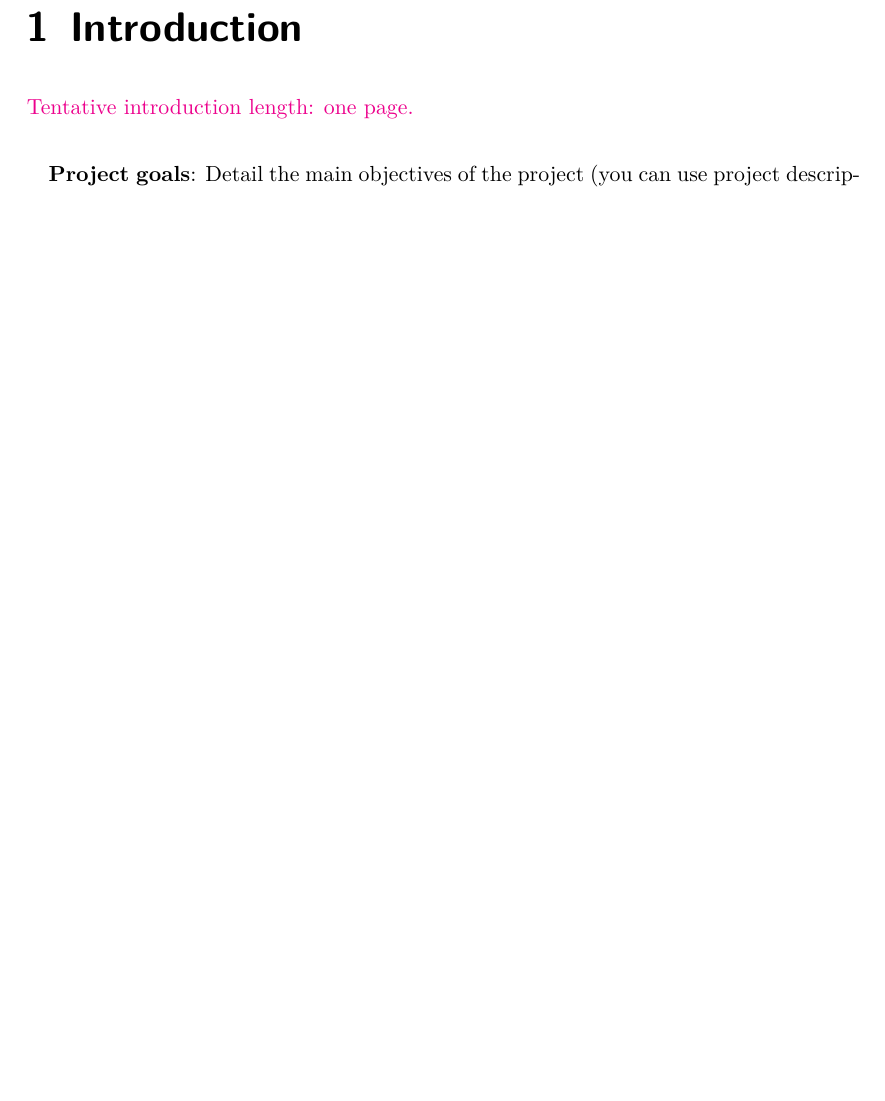
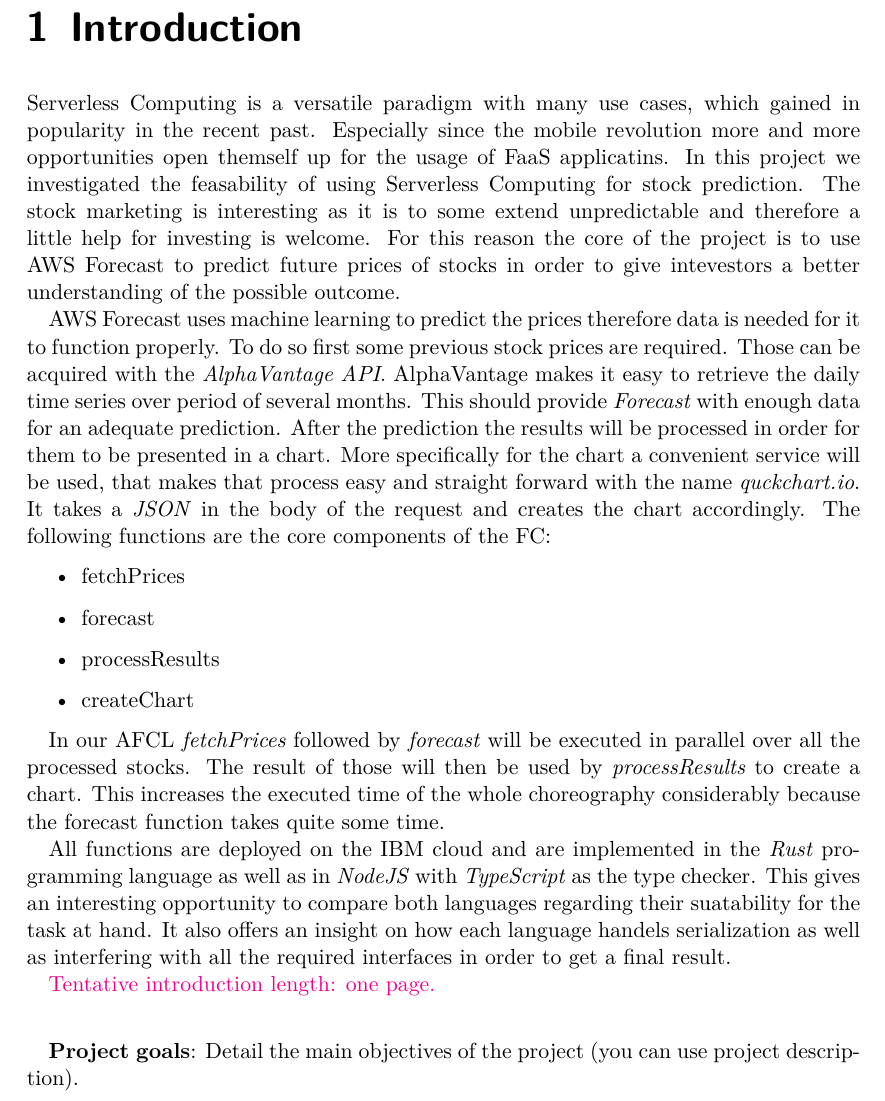
Before and after one commit to reitermarkus/distributed-apps, a LaTeX thesis (project/tex/report.tex, which reads project/tex/report/introduction.tex): part of page 7 of 15 before the commit and part of page 7 of 16 after it, cut so that both start at the same text, the shorter picture padded with empty space. Compiled offline with XeLaTeX.

Commit message:
Start introduction.

```diff
--- a/project/tex/report/introduction.tex
+++ b/project/tex/report/introduction.tex
@@ -2,6 +2,49 @@
 %
 %
 \chapter{\label{chap:introduction}Introduction}
+
+Serverless Computing is a versatile paradigm with many use cases, which gained
+in popularity in the recent past.  Especially since the mobile revolution more
+and more opportunities open themself up for the usage of FaaS applicatins.  In
+this project we investigated the feasability of using Serverless Computing for
+stock prediction. The stock marketing is interesting as it is to some extend
+unpredictable and therefore a little help for investing is welcome. For this
+reason the core of the project is to use AWS Forecast to predict future prices
+of stocks in order to give intevestors a better understanding of the possible
+outcome.
+
+AWS Forecast uses machine learning to predict the prices therefore data is
+needed for it to function properly. To do so first some previous stock prices
+are required. Those can be acquired with the \textit{AlphaVantage API}.
+AlphaVantage makes it easy to retrieve the daily time series over period of
+several months. This should provide \textit{Forecast} with enough data for an
+adequate prediction. After the prediction the results will be processed in
+order for them to be presented in a chart. More specifically for the chart a
+convenient service will be used, that makes that process easy and straight
+forward with the name \textit{quckchart.io}. It takes a \textit{JSON} in the
+body of the request and creates the chart accordingly. The following functions
+are the core components of the FC:
+
+\begin{itemize}
+  \item fetchPrices
+  \item forecast
+  \item processResults
+  \item createChart
+\end{itemize}
+
+In our AFCL \textit{fetchPrices} followed by \textit{forecast} will be executed
+in parallel over all the processed stocks. The result of those will then be
+used by \textit{processResults} to create a chart. This increases the executed
+time of the whole choreography considerably because the forecast function takes
+quite some time.
+
+All functions are deployed on the IBM cloud and are
+implemented in the \textit{Rust} programming language as well as in
+\textit{NodeJS} with \textit{TypeScript} as the type checker. This gives an
+interesting opportunity to compare both languages regarding their suatability
+for the task at hand. It also offers an insight on how each language handels
+serialization as well as interfering with all the required interfaces in order
+to get a final result.
 
 \textcolor{magenta}{Tentative introduction length: one page.}
 
```
